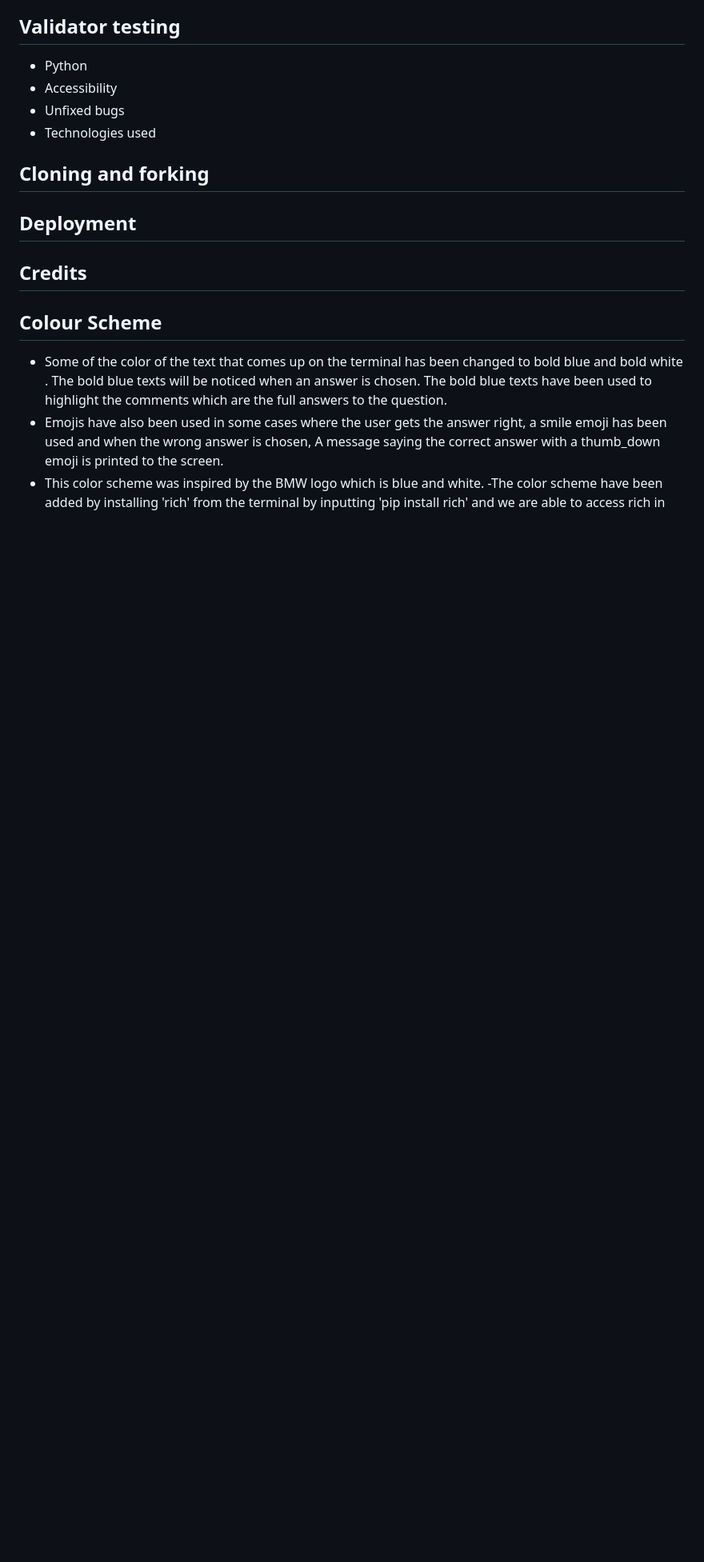
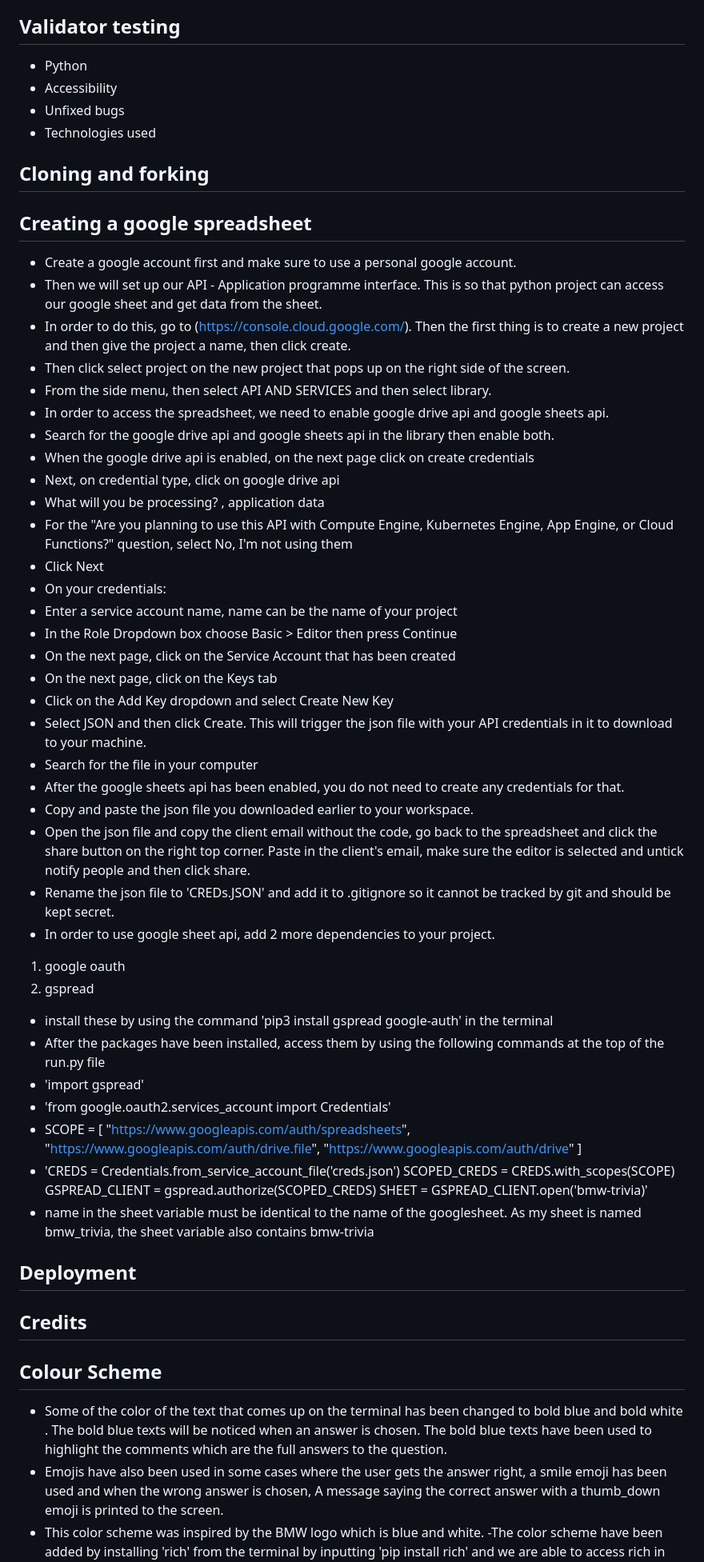
Before and after one commit to Oluwapelumi99/BMW_Trivia, a Markdown page: README.md, the part around one of its changes. Shown at 80% size. GitHub-like rendering; blank space fills up the shorter version.

Commit message:
Update the steps I took in creating a googlesheet, adding  googlesheet api and credentials on README.md

```diff
--- a/README.md
+++ b/README.md
@@ -27,6 +27,50 @@
 - Technologies used
 
 ## Cloning and forking
+## Creating a google spreadsheet
+
+- Create a google account first and make sure to use a personal google account.
+- Then we will set up our API - Application programme interface. This is so that python project can access our google sheet and get data from the sheet.
+- In order to do this, go to (https://console.cloud.google.com/). Then the first thing is to create a new project and then give the project a name, then click create.
+- Then click select project on the new project that pops up on the right side of the screen.
+- From the side menu, then select API AND SERVICES and then select library.
+- In order to access the spreadsheet, we need to enable google drive api and google sheets api.
+- Search for the google drive api and google sheets api in the library then enable both.
+- When the google drive api is enabled, on the next page click on create credentials
+- Next, on credential type, click on google drive api
+- What will you be processing? , application data
+- For the "Are you planning to use this API with Compute Engine, Kubernetes Engine, App Engine, or Cloud Functions?" question, select No, I'm not using them
+- Click Next
+- On your credentials:
+- Enter a service account name, name can be the name of your project
+- In the Role Dropdown box choose Basic > Editor then press Continue
+- On the next page, click on the Service Account that has been created
+- On the next page, click on the Keys tab
+- Click on the Add Key dropdown and select Create New Key
+- Select JSON and then click Create. This will trigger the json file with your API credentials in it to download to your machine.
+- Search for the file in your computer
+- After the google sheets api has been enabled, you do not need to create any credentials for that.
+- Copy and paste the json file you downloaded earlier to your workspace.
+- Open the json file and copy the client email without the code, go back to the spreadsheet and click the share button on the right top corner. Paste in the client's email, make sure the editor is selected and untick notify people and then click share.
+- Rename the json file to 'CREDs.JSON' and add it to .gitignore so it cannot be tracked by git and should be kept secret.
+- In order to use google sheet api, add 2 more dependencies to your project.
+1. google oauth
+2. gspread
+- install these by using the command 'pip3 install gspread google-auth' in the terminal
+- After the packages have been installed, access them by using the following commands at the top of the run.py file
+- 'import gspread'
+- 'from google.oauth2.services_account import Credentials'
+- SCOPE = [
+    "https://www.googleapis.com/auth/spreadsheets",
+    "https://www.googleapis.com/auth/drive.file",
+    "https://www.googleapis.com/auth/drive"
+    ]
+- 'CREDS = Credentials.from_service_account_file('creds.json')
+SCOPED_CREDS = CREDS.with_scopes(SCOPE)
+GSPREAD_CLIENT = gspread.authorize(SCOPED_CREDS)
+SHEET = GSPREAD_CLIENT.open('bmw-trivia)'
+- name in the sheet variable must be identical to the name of the googlesheet. As my sheet is named bmw_trivia, the sheet variable also contains bmw-trivia
+
 
 ## Deployment
 
```
Also changed, not shown: other parts of README.md (+3 -0 lines).
